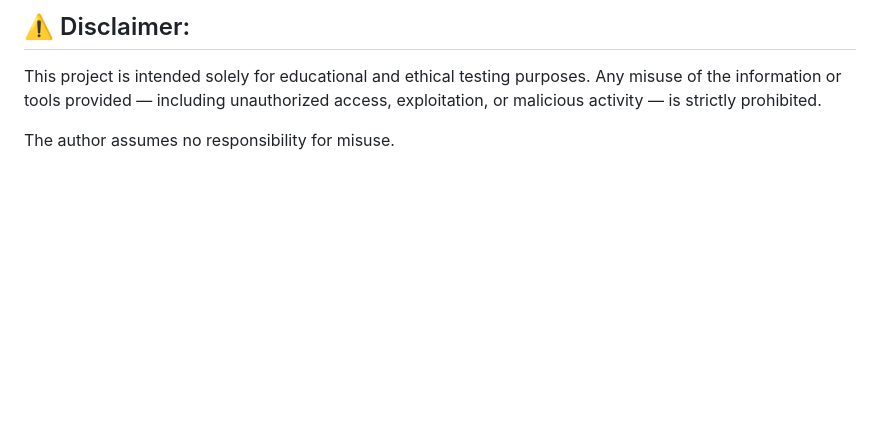
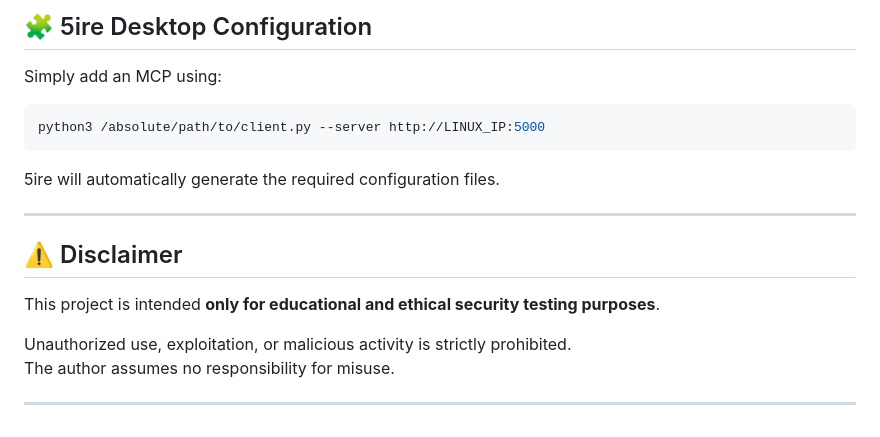
Before and after one commit to sunilv3/skyall-mcp, a Markdown page: README.md, the part around one of its changes. Rendered like a GitHub page; blank space fills up the shorter version.

````diff
--- a/README.md
+++ b/README.md
@@ -168,6 +175,21 @@ There are more possibilities than described since the AI model can now execute c
 
-## ⚠️ Disclaimer:
+## 🧩 5ire Desktop Configuration
 
-This project is intended solely for educational and ethical testing purposes. Any misuse of the information or tools provided — including unauthorized access, exploitation, or malicious activity — is strictly prohibited.
+Simply add an MCP using:
 
+```bash
+python3 /absolute/path/to/client.py --server http://LINUX_IP:5000
+```
+
+5ire will automatically generate the required configuration files.
+
+---
+
+## ⚠️ Disclaimer
+
+This project is intended **only for educational and ethical security testing purposes**.
+
+Unauthorized use, exploitation, or malicious activity is strictly prohibited.
 The author assumes no responsibility for misuse.
+
+---
````
Also changed, not shown: other parts of README.md (+121 -114 lines).
